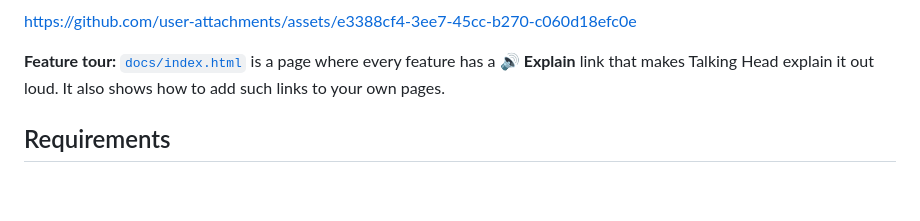
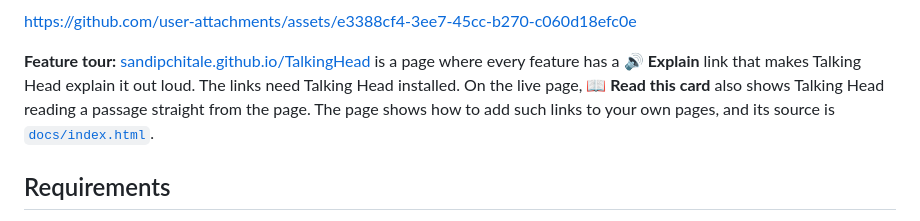
Before and after one commit to sandipchitale/TalkingHead, a Markdown page: README.md, the part around the change. GitHub-like rendering; blank space fills up the shorter version.

Commit message:
docs: link the live feature tour
Co-Authored-By: Claude Opus 5.5 <noreply@anthropic.com>

```diff
--- a/README.md
+++ b/README.md
@@ -23,8 +23,11 @@ https://github.com/user-attachments/assets/fa5e0d48-b055-455c-b689-b5dfc53b3d40
 
 https://github.com/user-attachments/assets/e3388cf4-3ee7-45cc-b270-c060d18efc0e
 
-**Feature tour:** [`docs/index.html`](docs/index.html) is a page where every feature has a 🔊 **Explain**
-link that makes Talking Head explain it out loud. It also shows how to add such links to your own pages.
+**Feature tour:** [sandipchitale.github.io/TalkingHead](https://sandipchitale.github.io/TalkingHead/) is a
+page where every feature has a 🔊 **Explain** link that makes Talking Head explain it out loud. The links
+need Talking Head installed. On the live page, **📖 Read this card** also shows Talking Head reading a
+passage straight from the page. The page shows how to add such links to your own pages, and its
+source is [`docs/index.html`](docs/index.html).
 
 ## Requirements
 
```
